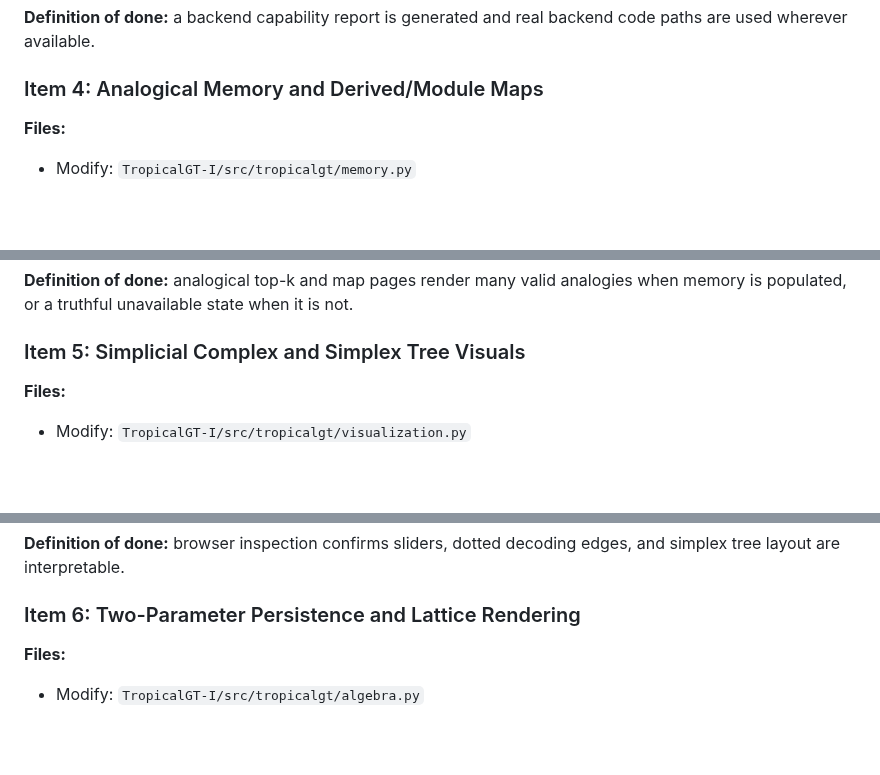
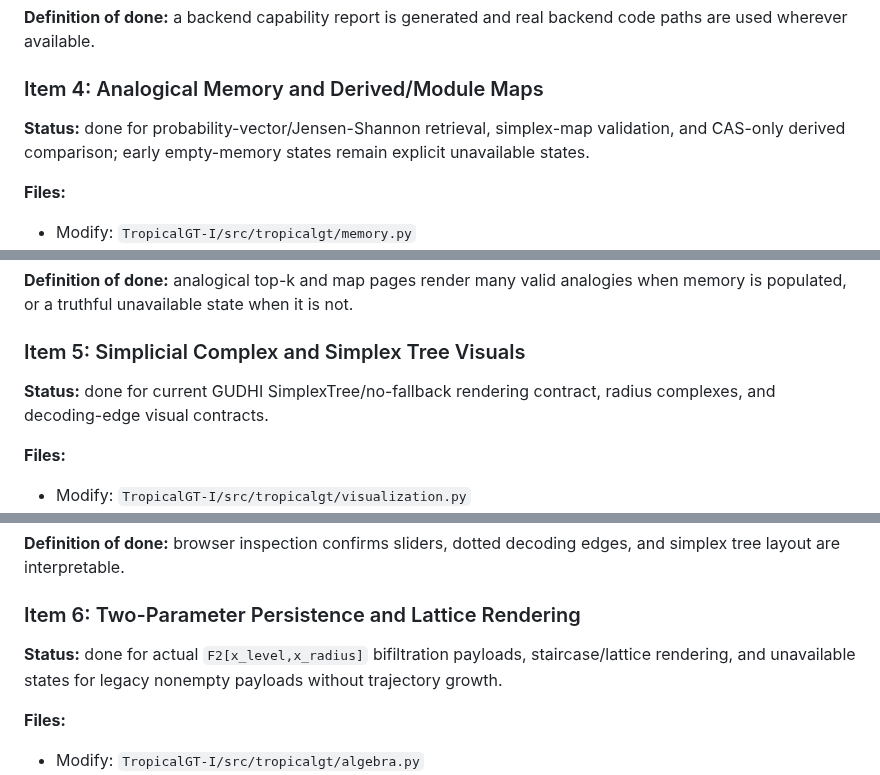
Before and after one commit to amelie-iska/TropicalGT, a Markdown page: planning/tropicalgt_i_linear_repair_checklist_2026-06-14.md, 3 parts joined by grey strips. GitHub-like rendering; blank space fills up the shorter version.

```diff
--- a/planning/tropicalgt_i_linear_repair_checklist_2026-06-14.md
+++ b/planning/tropicalgt_i_linear_repair_checklist_2026-06-14.md
@@ -82,6 +82,8 @@
 
 ### Item 4: Analogical Memory and Derived/Module Maps
 
+**Status:** done for probability-vector/Jensen-Shannon retrieval, simplex-map validation, and CAS-only derived comparison; early empty-memory states remain explicit unavailable states.
+
 **Files:**
 - Modify: `TropicalGT-I/src/tropicalgt/memory.py`
 - Modify: `TropicalGT-I/src/tropicalgt/visualization.py`
@@ -98,6 +100,8 @@
 
 ### Item 5: Simplicial Complex and Simplex Tree Visuals
 
+**Status:** done for current GUDHI SimplexTree/no-fallback rendering contract, radius complexes, and decoding-edge visual contracts.
+
 **Files:**
 - Modify: `TropicalGT-I/src/tropicalgt/visualization.py`
 - Modify tests for visualization payloads if present
@@ -113,6 +117,8 @@
 
 ### Item 6: Two-Parameter Persistence and Lattice Rendering
 
+**Status:** done for actual `F2[x_level,x_radius]` bifiltration payloads, staircase/lattice rendering, and unavailable states for legacy nonempty payloads without trajectory growth.
+
 **Files:**
 - Modify: `TropicalGT-I/src/tropicalgt/algebra.py`
 - Modify: `TropicalGT-I/src/tropicalgt/visualization.py`
```
Also changed, not shown: other parts of planning/tropicalgt_i_linear_repair_checklist_2026-06-14.md (+27 -2 lines).
